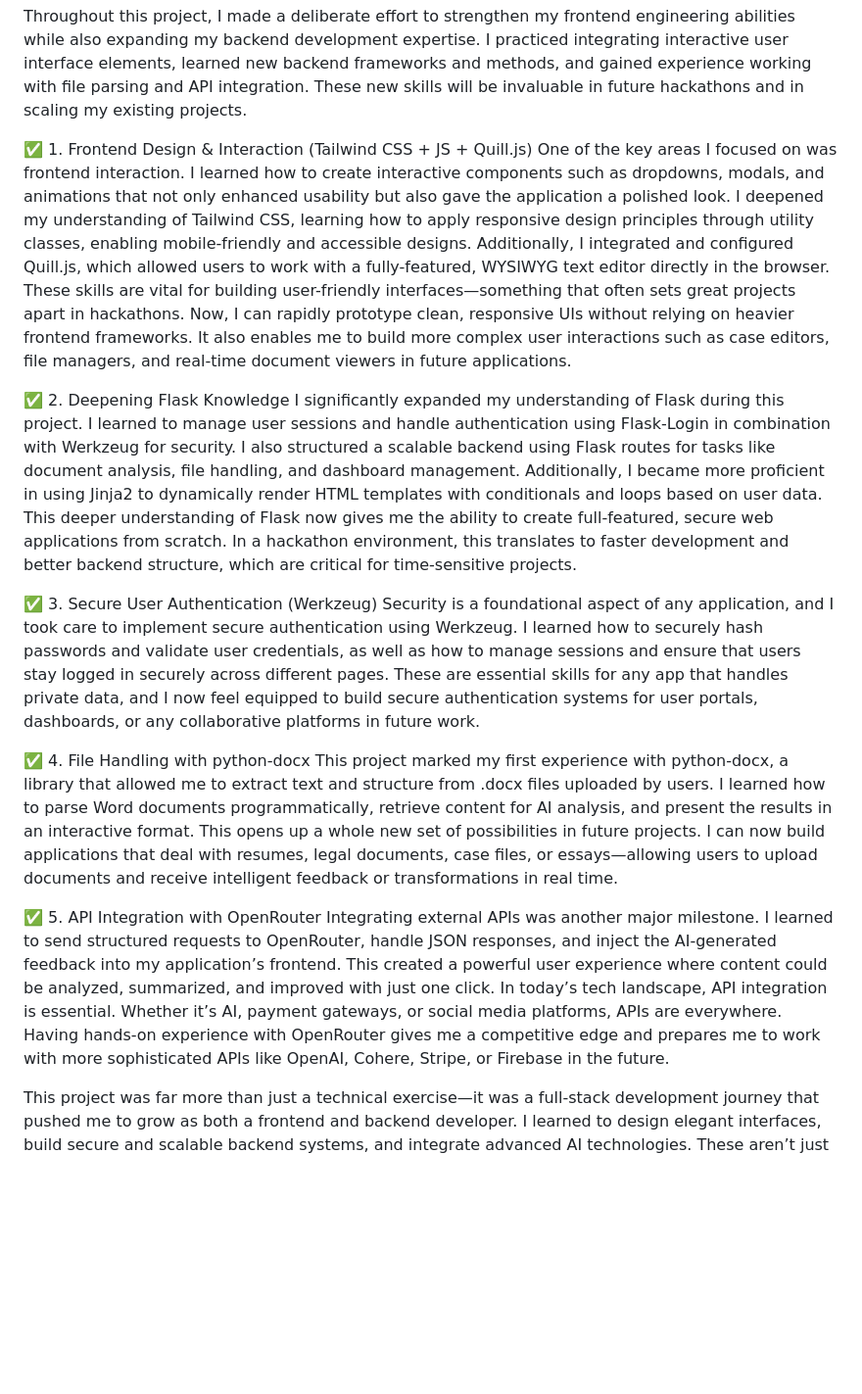
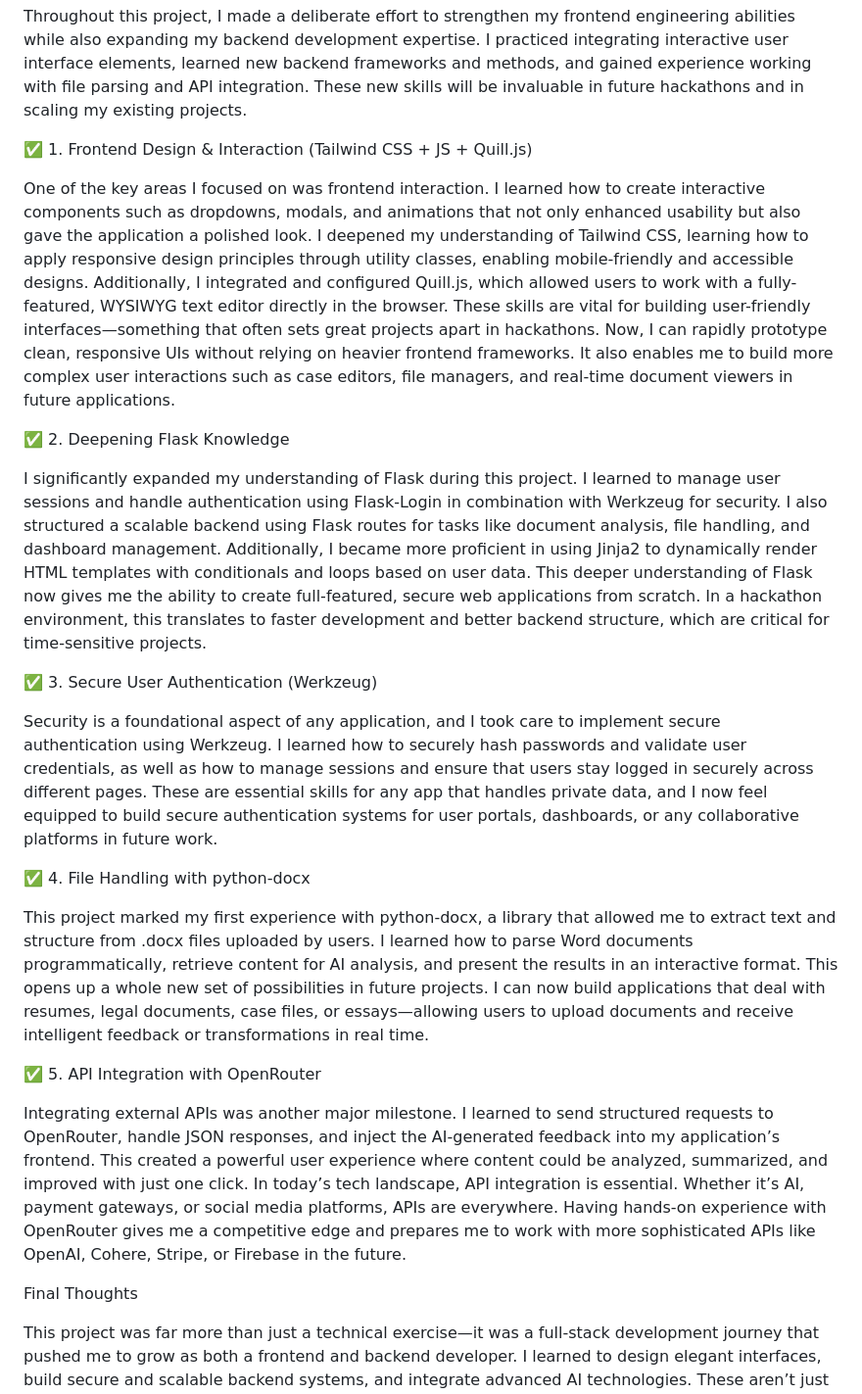
Before and after one commit to sram7870/DebatePortal, a Markdown page: README.md, the part around the change. Shown: that part at 98% size. GitHub-like rendering; blank space fills up the shorter version.

Commit message:
Update README.md Format

```diff
--- a/README.md
+++ b/README.md
@@ -50,24 +50,31 @@ On the frontend, I worked with HTML, CSS, and JavaScript to build the core struc
 Throughout this project, I made a deliberate effort to strengthen my frontend engineering abilities while also expanding my backend development expertise. I practiced integrating interactive user interface elements, learned new backend frameworks and methods, and gained experience working with file parsing and API integration. These new skills will be invaluable in future hackathons and in scaling my existing projects.
 
 ✅ 1. Frontend Design & Interaction (Tailwind CSS + JS + Quill.js)
+
 One of the key areas I focused on was frontend interaction. I learned how to create interactive components such as dropdowns, modals, and animations that not only enhanced usability but also gave the application a polished look. I deepened my understanding of Tailwind CSS, learning how to apply responsive design principles through utility classes, enabling mobile-friendly and accessible designs. Additionally, I integrated and configured Quill.js, which allowed users to work with a fully-featured, WYSIWYG text editor directly in the browser.
 These skills are vital for building user-friendly interfaces—something that often sets great projects apart in hackathons. Now, I can rapidly prototype clean, responsive UIs without relying on heavier frontend frameworks. It also enables me to build more complex user interactions such as case editors, file managers, and real-time document viewers in future applications.
 
 ✅ 2. Deepening Flask Knowledge
+
 I significantly expanded my understanding of Flask during this project. I learned to manage user sessions and handle authentication using Flask-Login in combination with Werkzeug for security. I also structured a scalable backend using Flask routes for tasks like document analysis, file handling, and dashboard management. Additionally, I became more proficient in using Jinja2 to dynamically render HTML templates with conditionals and loops based on user data.
 This deeper understanding of Flask now gives me the ability to create full-featured, secure web applications from scratch. In a hackathon environment, this translates to faster development and better backend structure, which are critical for time-sensitive projects.
 
 ✅ 3. Secure User Authentication (Werkzeug)
+
 Security is a foundational aspect of any application, and I took care to implement secure authentication using Werkzeug. I learned how to securely hash passwords and validate user credentials, as well as how to manage sessions and ensure that users stay logged in securely across different pages.
 These are essential skills for any app that handles private data, and I now feel equipped to build secure authentication systems for user portals, dashboards, or any collaborative platforms in future work.
 
 ✅ 4. File Handling with python-docx
+
 This project marked my first experience with python-docx, a library that allowed me to extract text and structure from .docx files uploaded by users. I learned how to parse Word documents programmatically, retrieve content for AI analysis, and present the results in an interactive format.
 This opens up a whole new set of possibilities in future projects. I can now build applications that deal with resumes, legal documents, case files, or essays—allowing users to upload documents and receive intelligent feedback or transformations in real time.
 
 ✅ 5. API Integration with OpenRouter
+
 Integrating external APIs was another major milestone. I learned to send structured requests to OpenRouter, handle JSON responses, and inject the AI-generated feedback into my application’s frontend. This created a powerful user experience where content could be analyzed, summarized, and improved with just one click.
 In today’s tech landscape, API integration is essential. Whether it’s AI, payment gateways, or social media platforms, APIs are everywhere. Having hands-on experience with OpenRouter gives me a competitive edge and prepares me to work with more sophisticated APIs like OpenAI, Cohere, Stripe, or Firebase in the future.
 
+Final Thoughts
+
 This project was far more than just a technical exercise—it was a full-stack development journey that pushed me to grow as both a frontend and backend developer. I learned to design elegant interfaces, build secure and scalable backend systems, and integrate advanced AI technologies. These aren’t just academic skills—they’re practical tools I can now bring to future hackathons, collaborative tech competitions, freelance work, or personal startup ideas.
 By mastering these tools and frameworks, I now feel better prepared to handle complex development tasks, lead technical projects, and build applications that are not only functional but also visually compelling and impactful. This project has truly leveled up my development capabilities.
```
